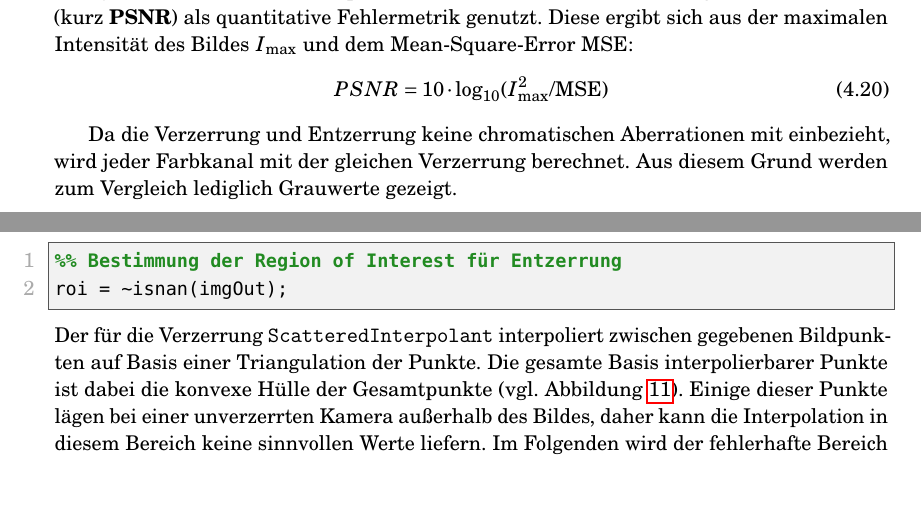
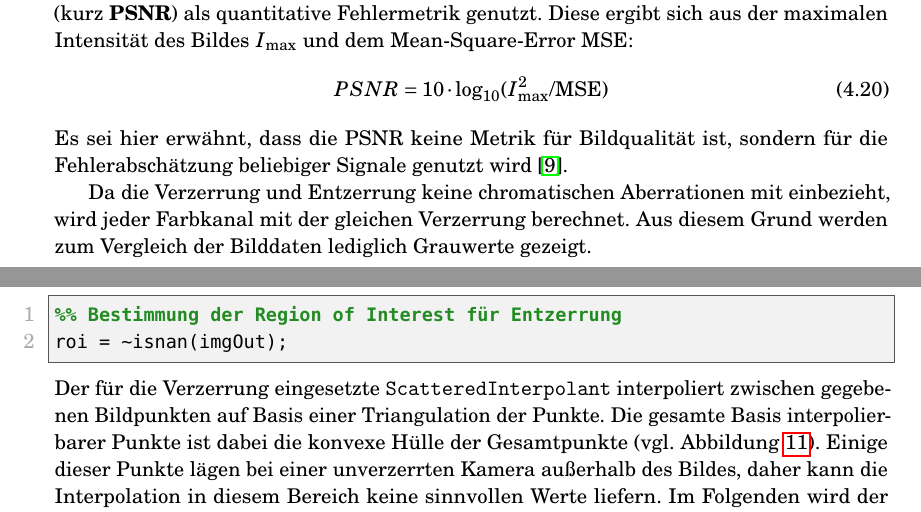
Before and after one commit to Phenylalaninquelle/distortionCamera, a LaTeX document (doc/main.tex, which reads doc/03_Verification.tex): two parts of pages 15 and 17 of 21, joined at a grey line, cut so that both start at the same text, the shorter picture padded with empty space. Compiled offline with pdfLaTeX.

Commit message:
Zitat für PSNR hinzugefügt, Wort eingefügt.

```diff
--- a/doc/03_Verification.tex
+++ b/doc/03_Verification.tex
@@ -22,8 +22,9 @@ Diese ergibt sich aus der maximalen Intensität des Bildes $I_\text{max}$ und de
 \begin{equation}
 	PSNR = 10\cdot \log_{10} (I_\text{max}^2/\text{MSE})
 \end{equation}
+Es sei hier erwähnt, dass die PSNR keine Metrik für Bildqualität ist, sondern für die Fehlerabschätzung beliebiger Signale genutzt wird \cite{Akramullah2014}.
 
-Da die Verzerrung und Entzerrung keine chromatischen Aberrationen mit einbezieht, wird jeder Farbkanal mit der gleichen Verzerrung berechnet. Aus diesem Grund werden zum Vergleich lediglich Grauwerte gezeigt.
+Da die Verzerrung und Entzerrung keine chromatischen Aberrationen mit einbezieht, wird jeder Farbkanal mit der gleichen Verzerrung berechnet. Aus diesem Grund werden zum Vergleich der Bilddaten lediglich Grauwerte gezeigt.
 
 \subsection{Implementierung in Matlab}
 Die Ver- und Entzerrung in Matlab erfolgt durch eine Funktion namens \texttt{distortImage}. Diese nimmt als Eingangswerte ein Eingangsbild und ein Array von Polynomkoeffizienten sowie mehrere optionale Parameter entgegen. Die optionalen Übergabeparameter erlauben ein Verschieben des Bildmittelpunktes und die Auswahl zwischen Ver- und Entzerrung des Bildes mit den gegebenen Koeffizienten.
@@ -71,7 +72,7 @@ Die Interpolatoren sind so konfiguriert, dass die Bildbereiche außerhalb des g
 %% Bestimmung der Region of Interest für Entzerrung
 roi = ~isnan(imgOut);
 \end{lstlisting}
-Der für die Verzerrung \texttt{ScatteredInterpolant} interpoliert zwischen gegebenen Bildpunkten auf Basis einer Triangulation der Punkte. Die gesamte Basis interpolierbarer Punkte ist dabei die konvexe Hülle der Gesamtpunkte (vgl. Abbildung~\ref{fig:convex_hull}). Einige dieser Punkte lägen bei einer unverzerrten Kamera außerhalb des Bildes, daher kann die Interpolation in diesem Bereich keine sinnvollen Werte liefern. Im Folgenden wird der fehlerhafte Bereich dennoch als Teil der ROI beachtet, da die Bestimmung einer passenden konkaven Hülle den Umfang dieser Arbeit überschreiten würde.
+Der für die Verzerrung eingesetzte \texttt{ScatteredInterpolant} interpoliert zwischen gegebenen Bildpunkten auf Basis einer Triangulation der Punkte. Die gesamte Basis interpolierbarer Punkte ist dabei die konvexe Hülle der Gesamtpunkte (vgl. Abbildung~\ref{fig:convex_hull}). Einige dieser Punkte lägen bei einer unverzerrten Kamera außerhalb des Bildes, daher kann die Interpolation in diesem Bereich keine sinnvollen Werte liefern. Im Folgenden wird der fehlerhafte Bereich dennoch als Teil der ROI beachtet, da die Bestimmung einer passenden konkaven Hülle den Umfang dieser Arbeit überschreiten würde.
 \begin{figure}[h]
 	\begin{minipage}{.3\textwidth}
 		\centering
```
